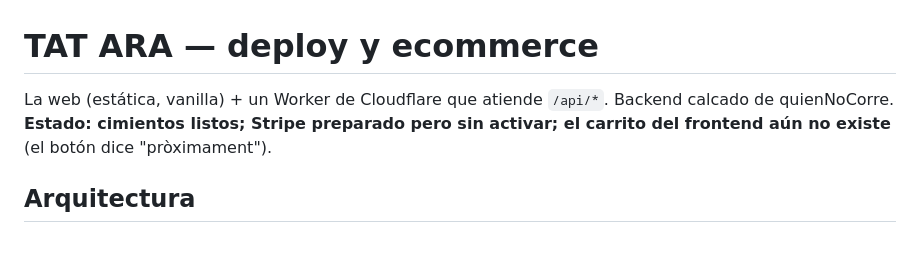
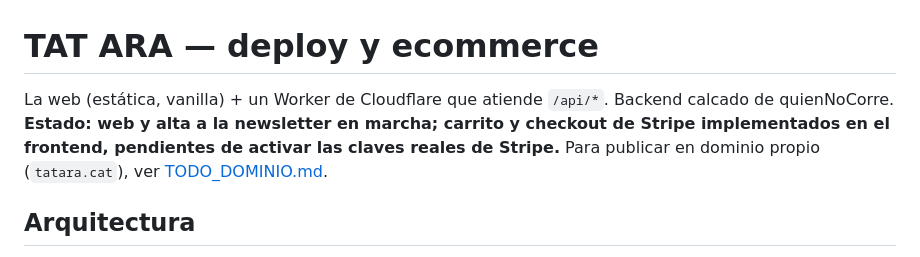
Before and after one commit to meowrhino/tatara, a Markdown page: DEPLOY.md, the part around the change. GitHub-like rendering.

```diff
--- a/DEPLOY.md
+++ b/DEPLOY.md
@@ -1,9 +1,10 @@
 # TAT ARA — deploy y ecommerce
 
 La web (estática, vanilla) + un Worker de Cloudflare que atiende `/api/*`.
-Backend calcado de quienNoCorre. **Estado: cimientos listos; Stripe preparado
-pero sin activar; el carrito del frontend aún no existe** (el botón dice
-"pròximament").
+Backend calcado de quienNoCorre. **Estado: web y alta a la newsletter en marcha;
+carrito y checkout de Stripe implementados en el frontend, pendientes de activar
+las claves reales de Stripe.** Para publicar en dominio propio (`tatara.cat`),
+ver [TODO_DOMINIO.md](TODO_DOMINIO.md).
 
 ## Arquitectura
 
```
Also changed, not shown: TODO_DOMINIO.md (+10 -0 lines).
